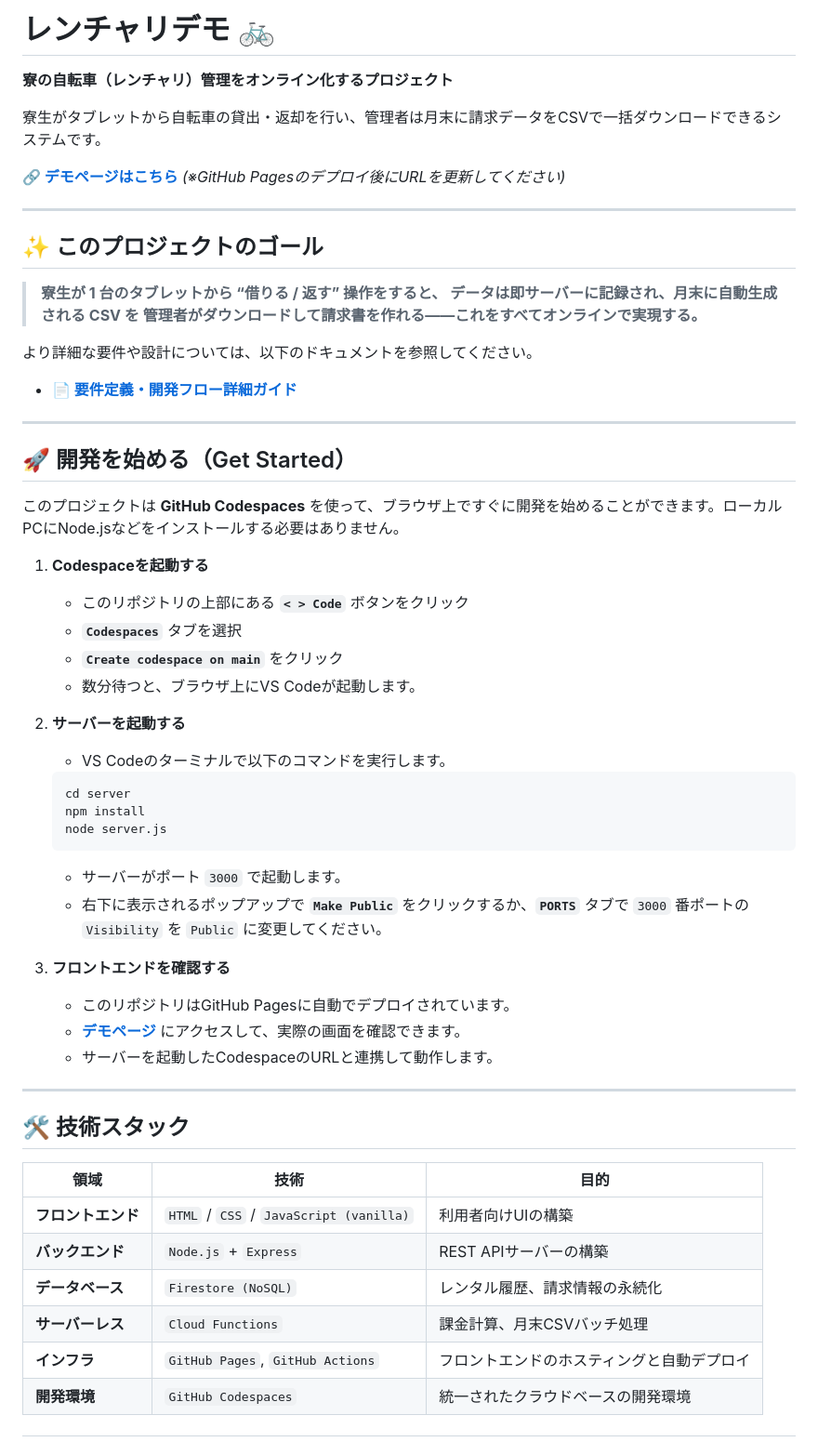
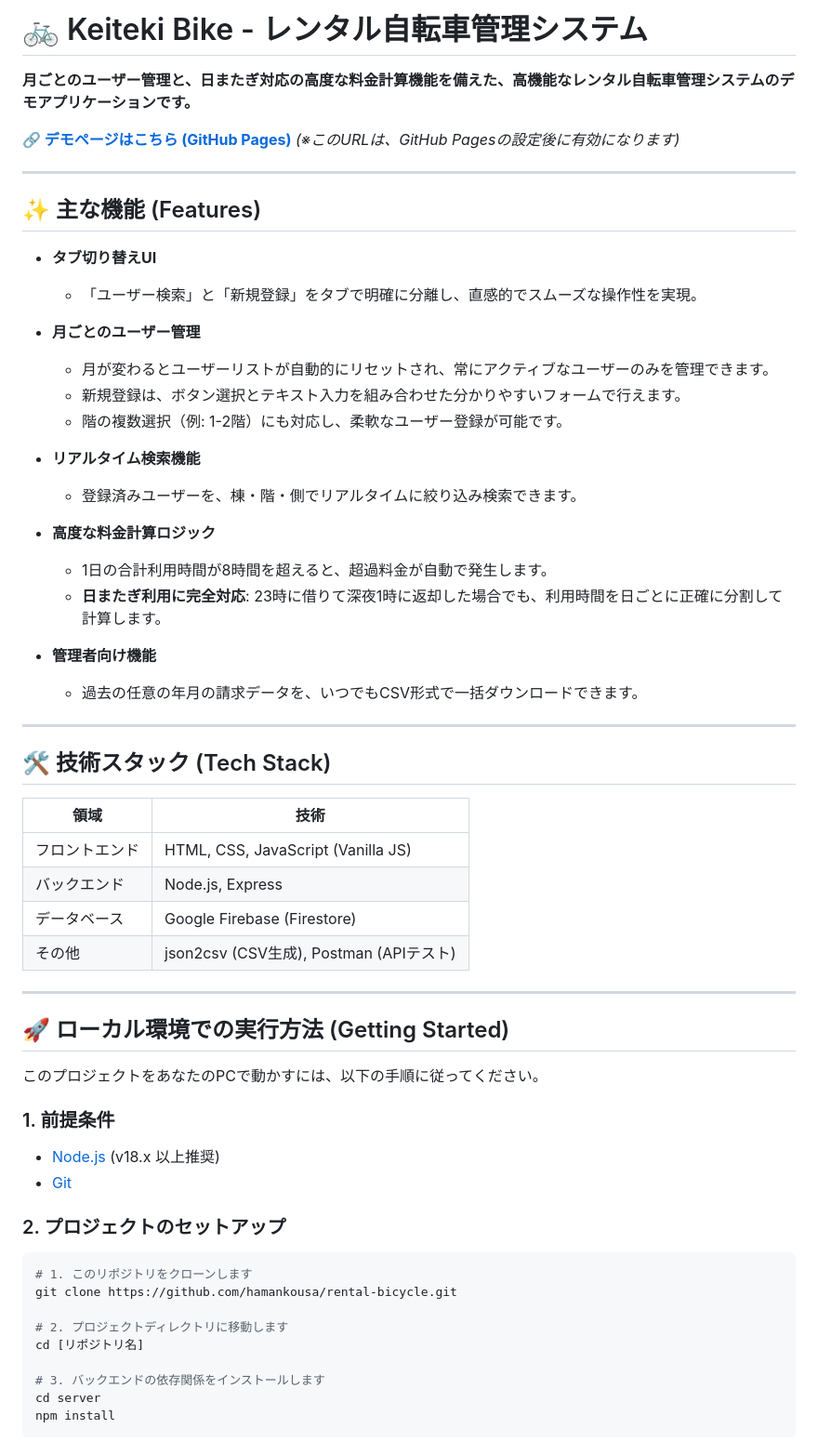
Before and after one commit to hamankousa/rental-bicycle, a Markdown page: README.md, the part around the change printed below. Shown: that part at 93% size. Drawn GitHub-style.

Commit message:
README.mdの内容を更新し、プロジェクト名と機能説明を明確化。主な機能を追加し、ローカル環境での実行方法を整理。

````diff
--- a/README.md
+++ b/README.md
@@ -1,61 +1,63 @@
-# レンチャリデモ 🚲
+# 🚲 Keiteki Bike - レンタル自転車管理システム
 
-**寮の自転車（レンチャリ）管理をオンライン化するプロジェクト**
+**月ごとのユーザー管理と、日またぎ対応の高度な料金計算機能を備えた、高機能なレンタル自転車管理システムのデモアプリケーションです。**
 
-寮生がタブレットから自転車の貸出・返却を行い、管理者は月末に請求データをCSVで一括ダウンロードできるシステムです。
-
-**[🔗 デモページはこちら](https://your-username.github.io/keiteki-rental-bicycle/demo/)**
-*(※GitHub Pagesのデプロイ後にURLを更新してください)*
+**[🔗 デモページはこちら (GitHub Pages)](https://hamankousa.github.io/rental-bicycle/demo/)**
+*(※このURLは、GitHub Pagesの設定後に有効になります)*
 
 ---
 
-## ✨ このプロジェクトのゴール
+## ✨ 主な機能 (Features)
 
-> **寮生が 1 台のタブレットから “借りる / 返す” 操作をすると、
-> データは即サーバーに記録され、月末に自動生成される CSV を
-> 管理者がダウンロードして請求書を作れる――これをすべてオンラインで実現する。**
+-   **タブ切り替えUI**
+    -   「ユーザー検索」と「新規登録」をタブで明確に分離し、直感的でスムーズな操作性を実現。
 
-より詳細な要件や設計については、以下のドキュメントを参照してください。
-- **[📄 要件定義・開発フロー詳細ガイド](./レンチャリ要件定義,開発フロー.md)**
+-   **月ごとのユーザー管理**
+    -   月が変わるとユーザーリストが自動的にリセットされ、常にアクティブなユーザーのみを管理できます。
+    -   新規登録は、ボタン選択とテキスト入力を組み合わせた分かりやすいフォームで行えます。
+    -   階の複数選択（例: 1-2階）にも対応し、柔軟なユーザー登録が可能です。
+
+-   **リアルタイム検索機能**
+    -   登録済みユーザーを、棟・階・側でリアルタイムに絞り込み検索できます。
+
+-   **高度な料金計算ロジック**
+    -   1日の合計利用時間が8時間を超えると、超過料金が自動で発生します。
+    -   **日またぎ利用に完全対応**: 23時に借りて深夜1時に返却した場合でも、利用時間を日ごとに正確に分割して計算します。
+
+-   **管理者向け機能**
+    -   過去の任意の年月の請求データを、いつでもCSV形式で一括ダウンロードできます。
 
 ---
 
-## 🚀 開発を始める（Get Started）
+## 🛠️ 技術スタック (Tech Stack)
 
-このプロジェクトは **GitHub Codespaces** を使って、ブラウザ上ですぐに開発を始めることができます。ローカルPCにNode.jsなどをインストールする必要はありません。
-
-1.  **Codespaceを起動する**
-    -   このリポジトリの上部にある **`< > Code`** ボタンをクリック
-    -   **`Codespaces`** タブを選択
-    -   **`Create codespace on main`** をクリック
-    -   数分待つと、ブラウザ上にVS Codeが起動します。
-
-2.  **サーバーを起動する**
-    -   VS Codeのターミナルで以下のコマンドを実行します。
-
-    ```bash
-    cd server
-    npm install
-    node server.js
-    ```
-
-    -   サーバーがポート `3000` で起動します。
-    -   右下に表示されるポップアップで **`Make Public`** をクリックするか、**`PORTS`** タブで `3000` 番ポートの `Visibility` を `Public` に変更してください。
-
-3.  **フロントエンドを確認する**
-    -   このリポジトリはGitHub Pagesに自動でデプロイされています。
-    -   **[デモページ](https://your-username.github.io/keiteki-rental-bicycle/demo/)** にアクセスして、実際の画面を確認できます。
-    -   サーバーを起動したCodespaceのURLと連携して動作します。
+| 領域         | 技術                                      |
+| ------------ | ----------------------------------------- |
+| フロントエンド | HTML, CSS, JavaScript (Vanilla JS)        |
+| バックエンド   | Node.js, Express                          |
+| データベース | Google Firebase (Firestore)               |
+| その他       | json2csv (CSV生成), Postman (APIテスト)     |
 
 ---
 
-## 🛠️ 技術スタック
+## 🚀 ローカル環境での実行方法 (Getting Started)
 
-| 領域             | 技術                                                                                    | 目的                                     |
-| ---------------- | --------------------------------------------------------------------------------------- | ---------------------------------------- |
-| **フロントエンド**   | `HTML` / `CSS` / `JavaScript (vanilla)`                                                 | 利用者向けUIの構築                       |
-| **バックエンド**     | `Node.js` + `Express`                                                                   | REST APIサーバーの構築                   |
-| **データベース**     | `Firestore (NoSQL)`                                                                     | レンタル履歴、請求情報の永続化           |
-| **サーバーレス**     | `Cloud Functions`                                                                       | 課金計算、月末CSVバッチ処理              |
-| **インフラ**       | `GitHub Pages`, `GitHub Actions`                                                        | フロントエンドのホスティングと自動デプロイ |
-| **開発環境**       | `GitHub Codespaces`                                                                     | 統一されたクラウドベースの開発環境       |
+このプロジェクトをあなたのPCで動かすには、以下の手順に従ってください。
+
+### 1. 前提条件
+-   [Node.js](https://nodejs.org/) (v18.x 以上推奨)
+-   [Git](https://git-scm.com/)
+
+### 2. プロジェクトのセットアップ
+```bash
+# 1. このリポジトリをクローンします
+git clone https://github.com/hamankousa/rental-bicycle.git
+
+# 2. プロジェクトディレクトリに移動します
+cd [リポジトリ名]
+
+# 3. バックエンドの依存関係をインストールします
+cd server
+npm install
+```
+
````
Also changed, not shown: other parts of README.md (+23 -28 lines).
